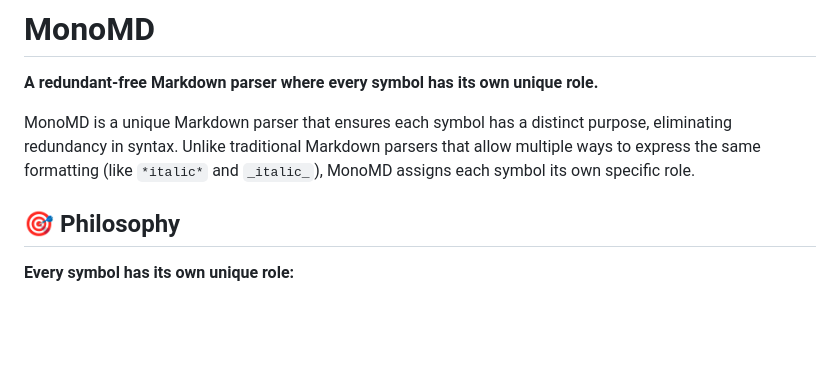
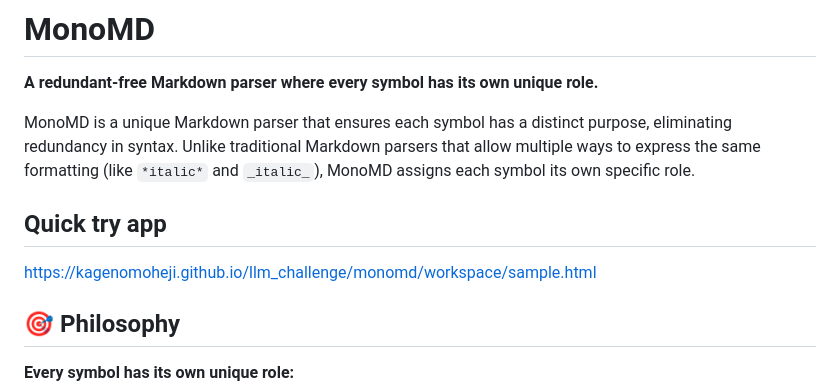
Before and after one commit to KagenoMoheji/llm_challenge, a Markdown page: monomd/README.md, the part around the change. GitHub-like rendering; blank space fills up the shorter version.

```diff
--- a/monomd/README.md
+++ b/monomd/README.md
@@ -3,6 +3,9 @@
 **A redundant-free Markdown parser where every symbol has its own unique role.**
 
 MonoMD is a unique Markdown parser that ensures each symbol has a distinct purpose, eliminating redundancy in syntax. Unlike traditional Markdown parsers that allow multiple ways to express the same formatting (like `*italic*` and `_italic_`), MonoMD assigns each symbol its own specific role.
+
+## Quick try app
+https://kagenomoheji.github.io/llm_challenge/monomd/workspace/sample.html
 
 ## 🎯 Philosophy
 
```
Also changed, not shown: docdmap/README.md (added, +4 -0 lines), mohejisdiaries/README.md (added, +4 -0 lines).
